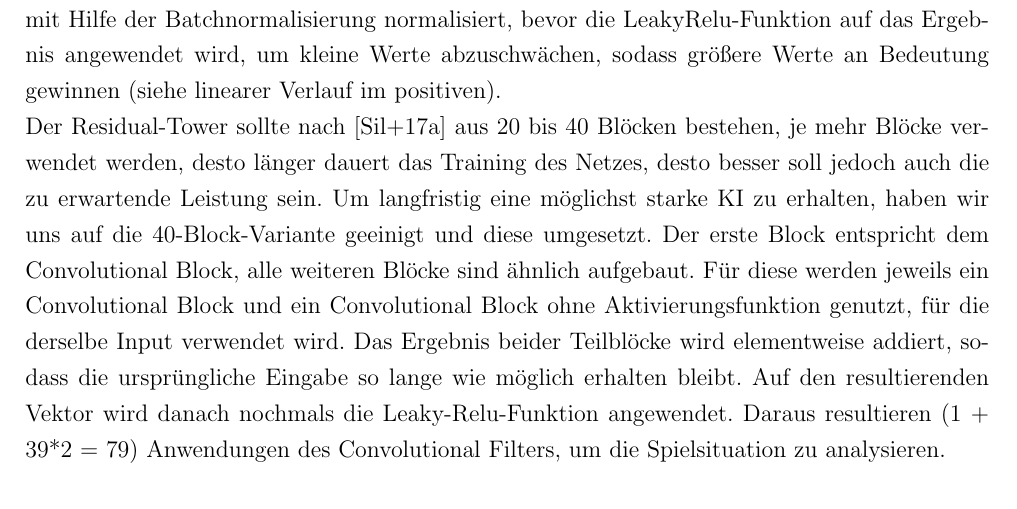
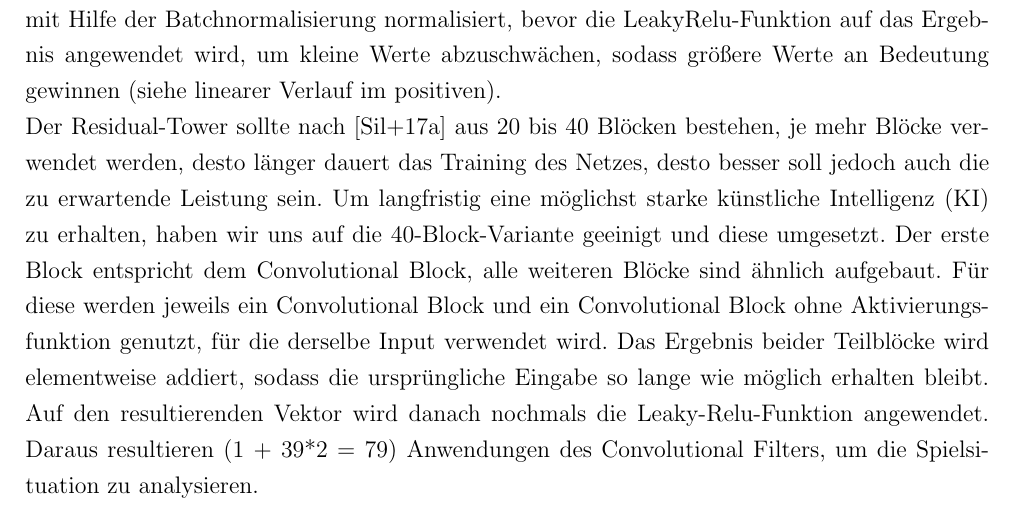
Before and after one commit to SimonHofmeister1992/HSP-Project-AlphaZero-Reversi, a LaTeX document (Documentations/Projektbericht/main.tex): part of page 27 of 50, cut so that both start at the same text. Compiled offline with pdfLaTeX.

Commit message:
proofread docu

```diff
--- a/Documentations/Projektbericht/main.tex
+++ b/Documentations/Projektbericht/main.tex
@@ -348,7 +348,7 @@ Auf diesem resultierenden Spielfeld führen wir eine weitere Transformation durc
 \subsubsection{Modell}
 Das Modell entspricht einem Computation Graph, also einem gerichteten Graphen, bei dem die Knoten entweder Rechenoperationen oder Variablen entsprechen. Das Modell ist sehr tief und wird daher für die Beschreibung in vier Teilblöcke aufgeteilt: den Convolutional-Block, den Residual-Tower, den Policy-Head und den Value-Head. \\
 Der Convolutional-Block, der den transformierten Input erstmalig annimmt, besteht aus einem 3-dimensionalem Convolutional-Layer mit einer Kernel-Größe von 3 und einem Stride von 1 analysiert und einen Output mit 256 Dimensionen generiert. Die Werte werden anschließend mit Hilfe der Batchnormalisierung normalisiert, bevor die LeakyRelu-Funktion auf das Ergebnis angewendet wird, um kleine Werte abzuschwächen, sodass größere Werte an Bedeutung gewinnen (siehe linearer Verlauf im positiven). \\
-Der Residual-Tower sollte nach \cite{Silver2017} aus 20 bis 40 Blöcken bestehen, je mehr Blöcke verwendet werden, desto länger dauert das Training des Netzes, desto besser soll jedoch auch die zu erwartende Leistung sein. Um langfristig eine möglichst starke KI zu erhalten, haben wir uns auf die 40-Block-Variante geeinigt und diese umgesetzt. Der erste Block entspricht dem Convolutional Block, alle weiteren Blöcke sind ähnlich aufgebaut. Für diese werden jeweils ein Convolutional Block und ein Convolutional Block ohne Aktivierungsfunktion genutzt, für die derselbe Input verwendet wird. Das Ergebnis beider Teilblöcke wird elementweise addiert, sodass die ursprüngliche Eingabe so lange wie möglich erhalten bleibt. Auf den resultierenden Vektor wird danach nochmals die Leaky-Relu-Funktion angewendet. Daraus resultieren (1 + 39*2 = 79) Anwendungen des Convolutional Filters, um die Spielsituation zu analysieren. \\
+Der Residual-Tower sollte nach \cite{Silver2017} aus 20 bis 40 Blöcken bestehen, je mehr Blöcke verwendet werden, desto länger dauert das Training des Netzes, desto besser soll jedoch auch die zu erwartende Leistung sein. Um langfristig eine möglichst starke künstliche Intelligenz (KI) zu erhalten, haben wir uns auf die 40-Block-Variante geeinigt und diese umgesetzt. Der erste Block entspricht dem Convolutional Block, alle weiteren Blöcke sind ähnlich aufgebaut. Für diese werden jeweils ein Convolutional Block und ein Convolutional Block ohne Aktivierungsfunktion genutzt, für die derselbe Input verwendet wird. Das Ergebnis beider Teilblöcke wird elementweise addiert, sodass die ursprüngliche Eingabe so lange wie möglich erhalten bleibt. Auf den resultierenden Vektor wird danach nochmals die Leaky-Relu-Funktion angewendet. Daraus resultieren (1 + 39*2 = 79) Anwendungen des Convolutional Filters, um die Spielsituation zu analysieren. \\
 Das Ergebnis aus dem Residual-Tower wird als Input für die verbleibenden zwei Blöcke genutzt: der Policy-Head und der Value-Head. Der Policy-Head führt einen weiteren Convolutional Filter auf dem Ergebnis aus, dabei werden die Kerne von 256 auf 2 reduziert. Auf dem Resultat  wird eine Batch-Normalisierung und die Leaky-Relu-Aktivierung ausgeführt, bevor dieses in einer Fully-Connected-Layer, bei der jeder Knoten der vorherigen Schicht mit jedem Knoten der aktuellen Schicht verbunden ist, in einen Vektor der Länge 226 transformiert wird, welcher der Anzahl der Spielfelder plus eins (für kein möglicher Zug) entspricht. Auf diesen Output wird beim Training der Cross-Entropy-Fehler berechnet, um die Wahrscheinlichkeit der korrekten Prognose des besten Zuges bestmöglich zu lernen. Alle Werte entsprechen nun den Wahrscheinlichkeiten für die verschiedenen Züge mit den Werten zwischen 0 und 1. Auf dieses Ergebnis wird in der Klasse \texttt{PolicyValuePredictor} zudem die Dirichlet-Funktion angewendet, diese verstärkt große Werte und schmälert die Werte für schlechtere Züge, mit der Wahl des Parameters $\theta$ kann man jedoch noch einen Temperaturparameter angeben. Liegt dieser Parameter bei $>= 1$ wird das berechnete Ergebnis so ausgegeben wie es ist. Bei Werten zwischen 0 und 1 werden manche Züge deutlich verstärkt, wobei dies auch Züge sein können, die zuvor einen schlechten Prognosewert hatten. Je weiter der Wert von 1 entfernt liegt, desto wahrscheinlicher wird es, nicht den Zug mit dem besten Prognosewert zu wählen. Als Ergebnis erhält man wieder einen Vektor, dessen Werte sich zwischen 0 und 1 befinden und sich auf 1 addieren. Dieses Feature soll die Exploration während der Lernphase erhöhen indem Zufallszüge zugelassen werden, ansonsten wird immer der gleiche Spielablauf ersichtlich, womit der Lernversuch keine Erfolge mehr schafft. Mithilfe der Wahl eines festen Parameters $\theta$ haben wir mehrmals dasselbe Spielergebnis erhalten, eine Verbesserung gab sich erst, als zu Spielbeginn zufällig ein Wert  $\theta$ aus den verschiedenen willkürlichen Werten $\{0,1; 0,2; 0,4; 0,8\}$ ausgewählt wird, mit denen tendenziell eine höhere Exploration erreicht wird. Außerhalb von Lernzyklen wird $\theta$ auf 1 gesetzt, um keine zufällige Exploration zuzulassen und somit stabiler zu sein, somit kann diese KI als Referenz gegenüber der lernenden KI genutzt werden. \\
 Als letzten größeren Block betrachten wir den Value-Head. Der Value-Head besteht, wie zunächst auch der Policy-Head aus einem Convolutional-Filter, der die 256 Kerne auf einen Kern reduziert (in diesem sind nun 15x15 Werte vorhanden), einer Batchnormalisation, der Aktivierung mittels LeakyRelu sowie zwei Fully-Connected-Schichten. Bei der letzten Schicht wird das Endergebnis auf einen Wert reduziert, welches mittels der Tangenshyperbolicus-Funktion ein letztes Mal angepasst wird. Um die Abweichung der Prognose des Value-Heads im Training vom Soll zu ermitteln, um damit die realen Parameter anpassen zu können, wird der MSE verwendet.
 
```
